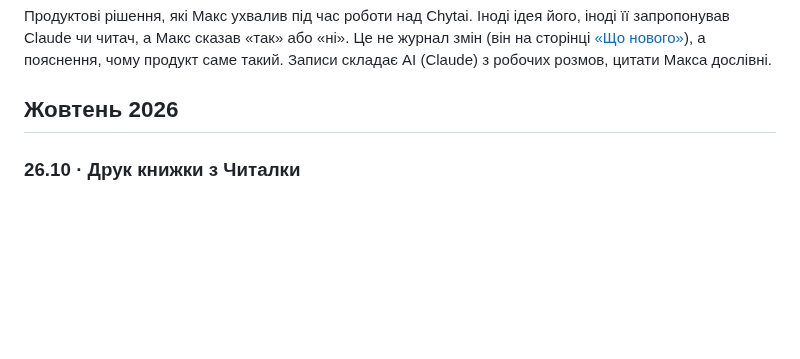
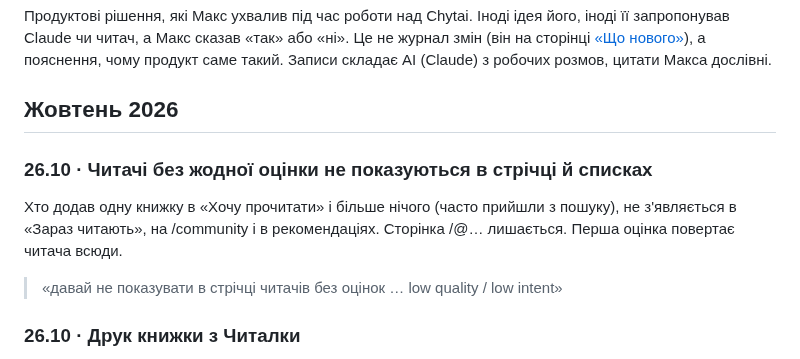
Before and after one commit to imax/chytai, a Markdown page: docs/decisions.md, the part around the change. Drawn GitHub-style; blank space fills up the shorter version.

Commit message:
Decisions: readers without ratings off the feed
Co-Authored-By: Claude Opus 5.5 (1M context) <noreply@anthropic.com>
Claude-Session: https://claude.ai/code/session_01VDangL4Doz1LWEbdhzQZcE

```diff
--- a/docs/decisions.md
+++ b/docs/decisions.md
@@ -8,6 +8,10 @@
 Продуктові рішення, які Макс ухвалив під час роботи над Chytai. Іноді ідея його, іноді її запропонував Claude чи читач, а Макс сказав «так» або «ні». Це не журнал змін (він на сторінці [«Що нового»](https://chytai.org.ua/updates)), а пояснення, чому продукт саме такий. Записи складає AI (Claude) з робочих розмов, цитати Макса дослівні.
 
 ## Жовтень 2026
+
+### 26.10 · Читачі без жодної оцінки не показуються в стрічці й списках
+Хто додав одну книжку в «Хочу прочитати» і більше нічого (часто прийшли з пошуку), не з'являється в «Зараз читають», на /community і в рекомендаціях. Сторінка /@… лишається. Перша оцінка повертає читача всюди.
+> «давай не показувати в стрічці читачів без оцінок … low quality / low intent»
 
 ### 26.10 · Друк книжки з Читалки
 Читач svoloshyn хотів роздрукувати дитині «Лиса Микиту», а браузер друкував один аркуш із панеллю й плашкою. Тепер друк дає лише текст книжки, кожен розділ з нової сторінки, через кнопку «Друкувати» в налаштуваннях або Ctrl/Cmd+P. Книжки «З дозволу автора» друкуються тільки поточним розділом, щоб друк не обходив заборону на скачування. Остання сторінка: звідки текст, посилання на Chytai і маленький QR.
```
